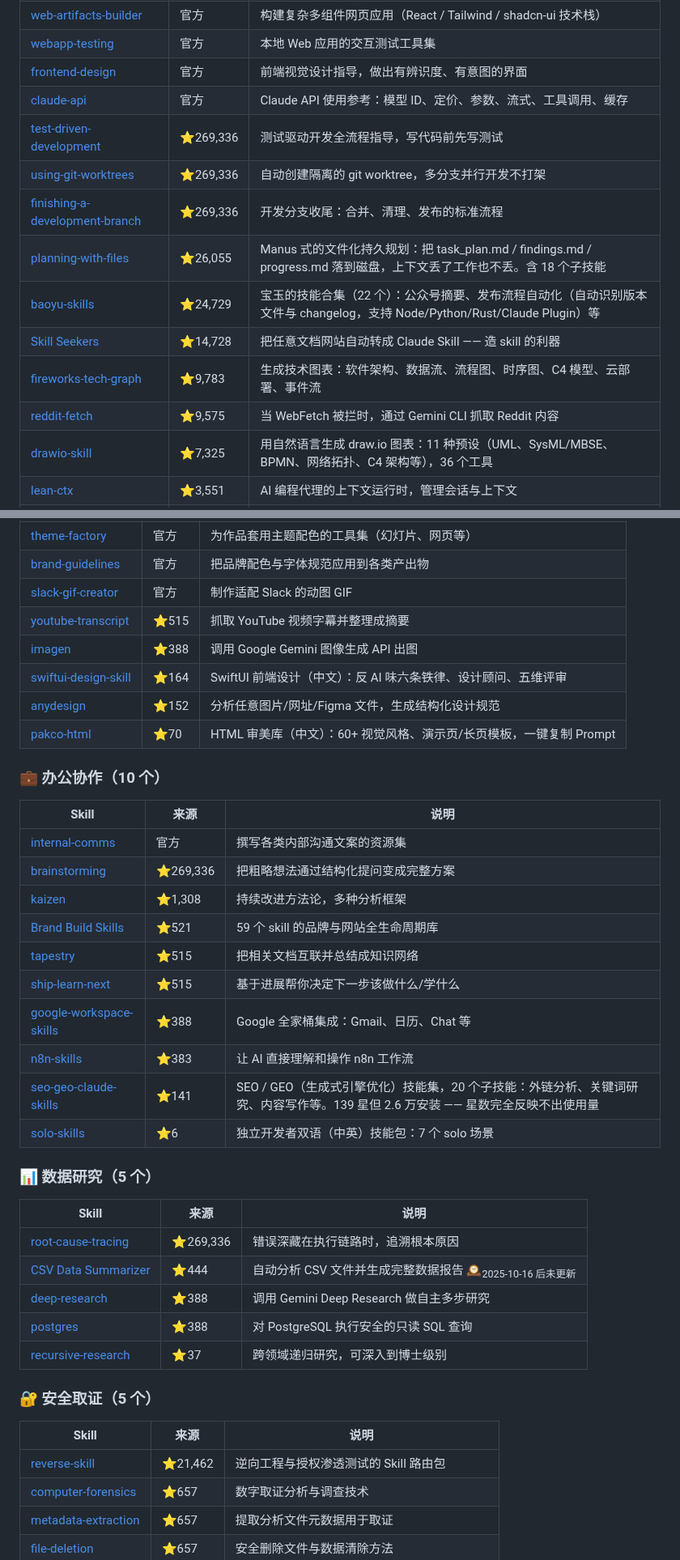
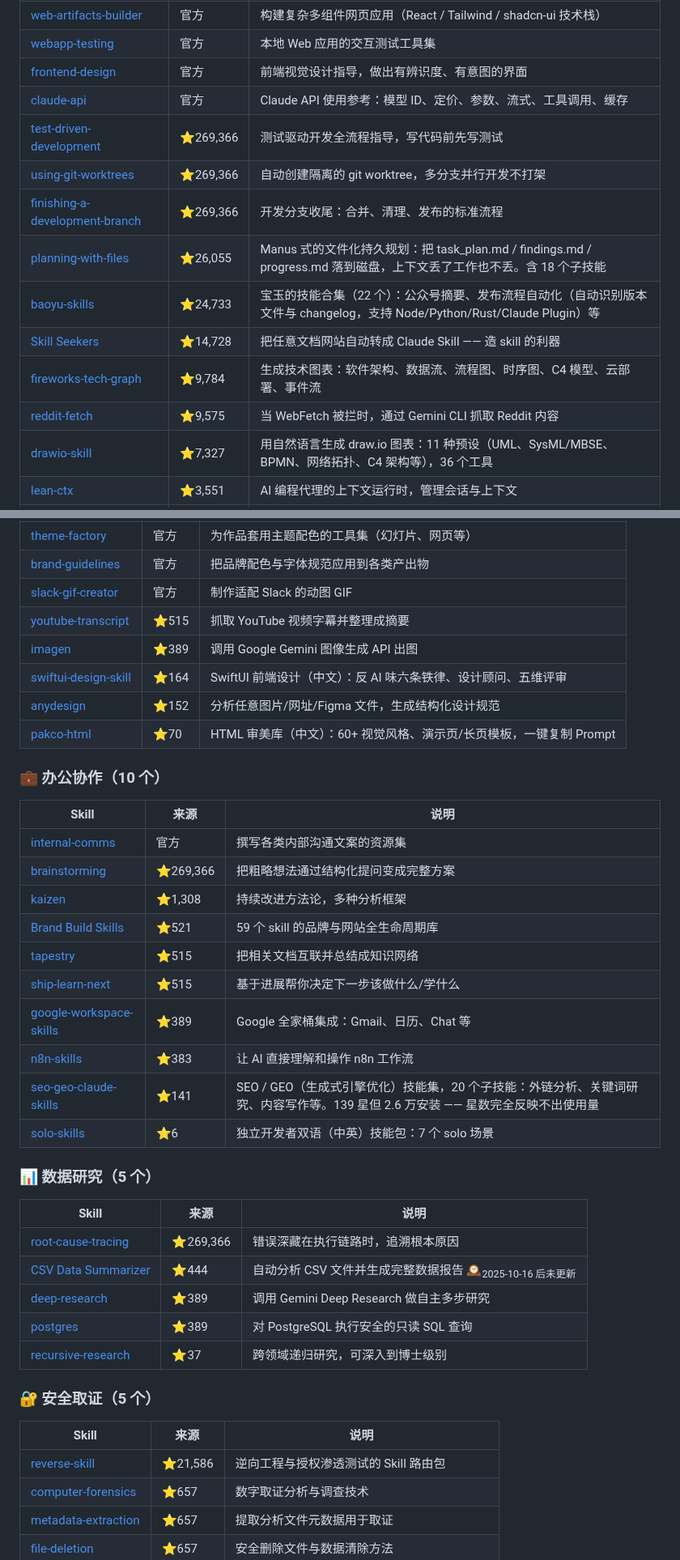
Before and after one commit to sanhuang520-ship-it/awesome-chinese-ai-tools, a Markdown page: SKILLS.md, 2 parts joined by grey strips. Shown at 81% size. Drawn GitHub-style.

Commit message:
docs: 自动重建 SKILLS.md — 138 个 skill / 12 原创

```diff
--- a/SKILLS.md
+++ b/SKILLS.md
@@ -140,13 +140,13 @@ npx skills add https://github.com/sanhuang520-ship-it/awesome-chinese-ai-tools -
 | [webapp-testing](https://github.com/anthropics/skills/tree/main/skills/webapp-testing) | 官方 | 本地 Web 应用的交互测试工具集 |
 | [frontend-design](https://github.com/anthropics/skills/tree/main/skills/frontend-design) | 官方 | 前端视觉设计指导，做出有辨识度、有意图的界面 |
 | [claude-api](https://github.com/anthropics/skills/tree/main/skills/claude-api) | 官方 | Claude API 使用参考：模型 ID、定价、参数、流式、工具调用、缓存 |
-| [test-driven-development](https://github.com/obra/superpowers/tree/main/skills/test-driven-development) | ⭐269,336 | 测试驱动开发全流程指导，写代码前先写测试 |
-| [using-git-worktrees](https://github.com/obra/superpowers/blob/main/skills/using-git-worktrees/) | ⭐269,336 | 自动创建隔离的 git worktree，多分支并行开发不打架 |
-| [finishing-a-development-branch](https://github.com/obra/superpowers/tree/main/skills/finishing-a-development-branch) | ⭐269,336 | 开发分支收尾：合并、清理、发布的标准流程 |
+| [test-driven-development](https://github.com/obra/superpowers/tree/main/skills/test-driven-development) | ⭐269,366 | 测试驱动开发全流程指导，写代码前先写测试 |
+| [using-git-worktrees](https://github.com/obra/superpowers/blob/main/skills/using-git-worktrees/) | ⭐269,366 | 自动创建隔离的 git worktree，多分支并行开发不打架 |
+| [finishing-a-development-branch](https://github.com/obra/superpowers/tree/main/skills/finishing-a-development-branch) | ⭐269,366 | 开发分支收尾：合并、清理、发布的标准流程 |
 | [planning-with-files](https://github.com/othmanadi/planning-with-files) | ⭐26,055 | Manus 式的文件化持久规划：把 task_plan.md / findings.md / progress.md 落到磁盘，上下文丢了工作也不丢。含 18 个子技能 |
-| [baoyu-skills](https://github.com/jimliu/baoyu-skills) | ⭐24,729 | 宝玉的技能合集（22 个）：公众号摘要、发布流程自动化（自动识别版本文件与 changelog，支持 Node/Python/Rust/Claude Plugin）等 |
+| [baoyu-skills](https://github.com/jimliu/baoyu-skills) | ⭐24,733 | 宝玉的技能合集（22 个）：公众号摘要、发布流程自动化（自动识别版本文件与 changelog，支持 Node/Python/Rust/Claude Plugin）等 |
 | [Skill Seekers](https://github.com/yusufkaraaslan/Skill_Seekers) | ⭐14,728 | 把任意文档网站自动转成 Claude Skill —— 造 skill 的利器 |
-| [fireworks-tech-graph](https://github.com/yizhiyanhua-ai/fireworks-tech-graph) | ⭐9,783 | 生成技术图表：软件架构、数据流、流程图、时序图、C4 模型、云部署、事件流 |
+| [fireworks-tech-graph](https://github.com/yizhiyanhua-ai/fireworks-tech-graph) | ⭐9,784 | 生成技术图表：软件架构、数据流、流程图、时序图、C4 模型、云部署、事件流 |
 | [reddit-fetch](https://github.com/ykdojo/claude-code-tips/tree/main/skills/reddit-fetch) | ⭐9,575 | 当 WebFetch 被拦时，通过 Gemini CLI 抓取 Reddit 内容 |
-| [drawio-skill](https://github.com/Agents365-ai/drawio-skill) | ⭐7,325 | 用自然语言生成 draw.io 图表：11 种预设（UML、SysML/MBSE、BPMN、网络拓扑、C4 架构等），36 个工具 |
+| [drawio-skill](https://github.com/Agents365-ai/drawio-skill) | ⭐7,327 | 用自然语言生成 draw.io 图表：11 种预设（UML、SysML/MBSE、BPMN、网络拓扑、C4 架构等），36 个工具 |
 | [lean-ctx](https://github.com/yvgude/lean-ctx) | ⭐3,551 | AI 编程代理的上下文运行时，管理会话与上下文 |
@@ -170,7 +170,7 @@ npx skills add https://github.com/sanhuang520-ship-it/awesome-chinese-ai-tools -
 | [brand-guidelines](https://github.com/anthropics/skills/tree/main/skills/brand-guidelines) | 官方 | 把品牌配色与字体规范应用到各类产出物 |
 | [slack-gif-creator](https://github.com/anthropics/skills/tree/main/skills/slack-gif-creator) | 官方 | 制作适配 Slack 的动图 GIF |
 | [youtube-transcript](https://github.com/michalparkola/tapestry-skills-for-claude-code/tree/main/youtube-transcript) | ⭐515 | 抓取 YouTube 视频字幕并整理成摘要 |
-| [imagen](https://github.com/sanjay3290/ai-skills/tree/main/skills/imagen) | ⭐388 | 调用 Google Gemini 图像生成 API 出图 |
+| [imagen](https://github.com/sanjay3290/ai-skills/tree/main/skills/imagen) | ⭐389 | 调用 Google Gemini 图像生成 API 出图 |
 | [swiftui-design-skill](https://github.com/wholiver/swiftui-design-skill) | ⭐164 | SwiftUI 前端设计（中文）：反 AI 味六条铁律、设计顾问、五维评审 |
 | [anydesign](https://github.com/uxKero/anydesign) | ⭐152 | 分析任意图片/网址/Figma 文件，生成结构化设计规范 |
 | [pakco-html](https://github.com/pakco77/pakco-html) | ⭐70 | HTML 审美库（中文）：60+ 视觉风格、演示页/长页模板，一键复制 Prompt |
@@ -180,12 +180,12 @@ npx skills add https://github.com/sanhuang520-ship-it/awesome-chinese-ai-tools -
 | Skill | 来源 | 说明 |
 |-------|------|------|
 | [internal-comms](https://github.com/anthropics/skills/tree/main/skills/internal-comms) | 官方 | 撰写各类内部沟通文案的资源集 |
-| [brainstorming](https://github.com/obra/superpowers/tree/main/skills/brainstorming) | ⭐269,336 | 把粗略想法通过结构化提问变成完整方案 |
+| [brainstorming](https://github.com/obra/superpowers/tree/main/skills/brainstorming) | ⭐269,366 | 把粗略想法通过结构化提问变成完整方案 |
 | [kaizen](https://github.com/NeoLabHQ/context-engineering-kit/tree/master/plugins/kaizen/skills/kaizen) | ⭐1,308 | 持续改进方法论，多种分析框架 |
 | [Brand Build Skills](https://github.com/rampstackco/claude-skills) | ⭐521 | 59 个 skill 的品牌与网站全生命周期库 |
 | [tapestry](https://github.com/michalparkola/tapestry-skills-for-claude-code/tree/main/tapestry) | ⭐515 | 把相关文档互联并总结成知识网络 |
 | [ship-learn-next](https://github.com/michalparkola/tapestry-skills-for-claude-code/tree/main/ship-learn-next) | ⭐515 | 基于进展帮你决定下一步该做什么/学什么 |
-| [google-workspace-skills](https://github.com/sanjay3290/ai-skills/tree/main/skills) | ⭐388 | Google 全家桶集成：Gmail、日历、Chat 等 |
+| [google-workspace-skills](https://github.com/sanjay3290/ai-skills/tree/main/skills) | ⭐389 | Google 全家桶集成：Gmail、日历、Chat 等 |
 | [n8n-skills](https://github.com/haunchen/n8n-skills) | ⭐383 | 让 AI 直接理解和操作 n8n 工作流 |
 | [seo-geo-claude-skills](https://github.com/aaron-he-zhu/seo-geo-claude-skills) | ⭐141 | SEO / GEO（生成式引擎优化）技能集，20 个子技能：外链分析、关键词研究、内容写作等。139 星但 2.6 万安装 —— 星数完全反映不出使用量 |
 | [solo-skills](https://github.com/rockscy/solo-skills) | ⭐6 | 独立开发者双语（中英）技能包：7 个 solo 场景 |
@@ -194,17 +194,17 @@ npx skills add https://github.com/sanhuang520-ship-it/awesome-chinese-ai-tools -
 
 | Skill | 来源 | 说明 |
 |-------|------|------|
-| [root-cause-tracing](https://github.com/obra/superpowers/tree/main/skills/root-cause-tracing) | ⭐269,336 | 错误深藏在执行链路时，追溯根本原因 |
+| [root-cause-tracing](https://github.com/obra/superpowers/tree/main/skills/root-cause-tracing) | ⭐269,366 | 错误深藏在执行链路时，追溯根本原因 |
 | [CSV Data Summarizer](https://github.com/coffeefuelbump/csv-data-summarizer-claude-skill) | ⭐444 | 自动分析 CSV 文件并生成完整数据报告 🕰<sub>2025-10-16 后未更新</sub> |
-| [deep-research](https://github.com/sanjay3290/ai-skills/tree/main/skills/deep-research) | ⭐388 | 调用 Gemini Deep Research 做自主多步研究 |
-| [postgres](https://github.com/sanjay3290/ai-skills/tree/main/skills/postgres) | ⭐388 | 对 PostgreSQL 执行安全的只读 SQL 查询 |
+| [deep-research](https://github.com/sanjay3290/ai-skills/tree/main/skills/deep-research) | ⭐389 | 调用 Gemini Deep Research 做自主多步研究 |
+| [postgres](https://github.com/sanjay3290/ai-skills/tree/main/skills/postgres) | ⭐389 | 对 PostgreSQL 执行安全的只读 SQL 查询 |
 | [recursive-research](https://github.com/Anjos2/recursive-research) | ⭐37 | 跨领域递归研究，可深入到博士级别 |
 
 ### 🔐 安全取证（5 个）
 
 | Skill | 来源 | 说明 |
 |-------|------|------|
-| [reverse-skill](https://github.com/zhaoxuya520/reverse-skill) | ⭐21,462 | 逆向工程与授权渗透测试的 Skill 路由包 |
+| [reverse-skill](https://github.com/zhaoxuya520/reverse-skill) | ⭐21,586 | 逆向工程与授权渗透测试的 Skill 路由包 |
 | [computer-forensics](https://github.com/mhattingpete/claude-skills-marketplace/tree/main/computer-forensics-skills/skills/computer-forensics) | ⭐657 | 数字取证分析与调查技术 |
 | [metadata-extraction](https://github.com/mhattingpete/claude-skills-marketplace/tree/main/computer-forensics-skills/skills/metadata-extraction) | ⭐657 | 提取分析文件元数据用于取证 |
 | [file-deletion](https://github.com/mhattingpete/claude-skills-marketplace/tree/main/computer-forensics-skills/skills/file-deletion) | ⭐657 | 安全删除文件与数据清除方法 |
```
Also changed, not shown: other parts of SKILLS.md (+9 -9 lines).
